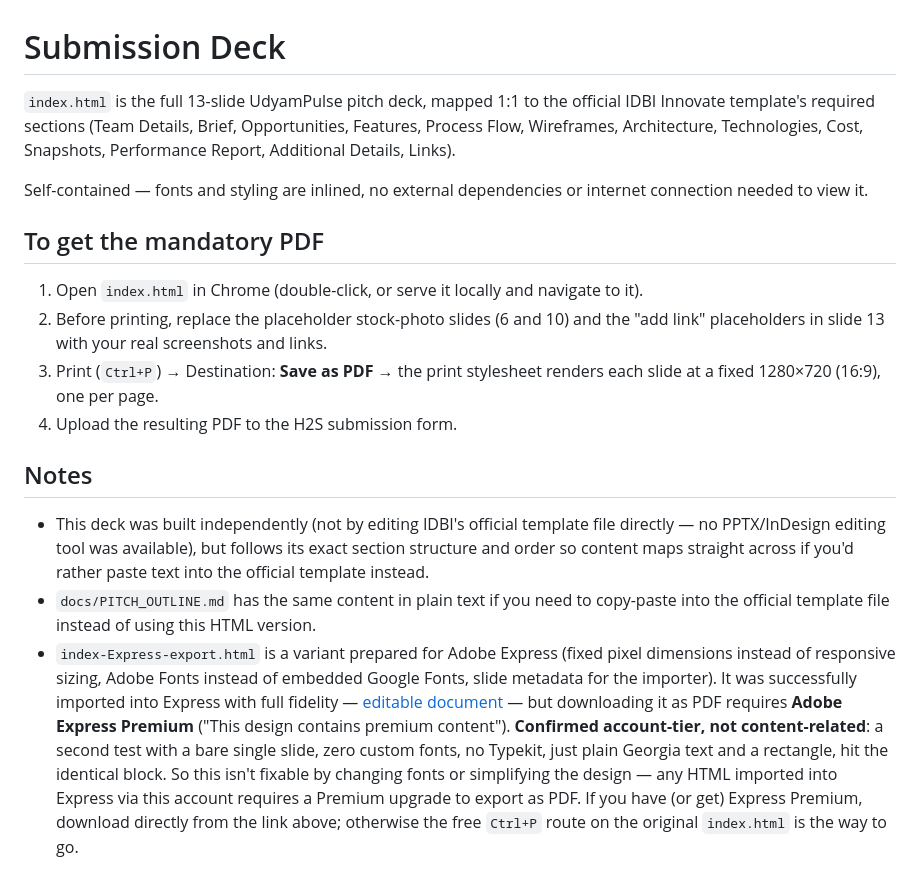
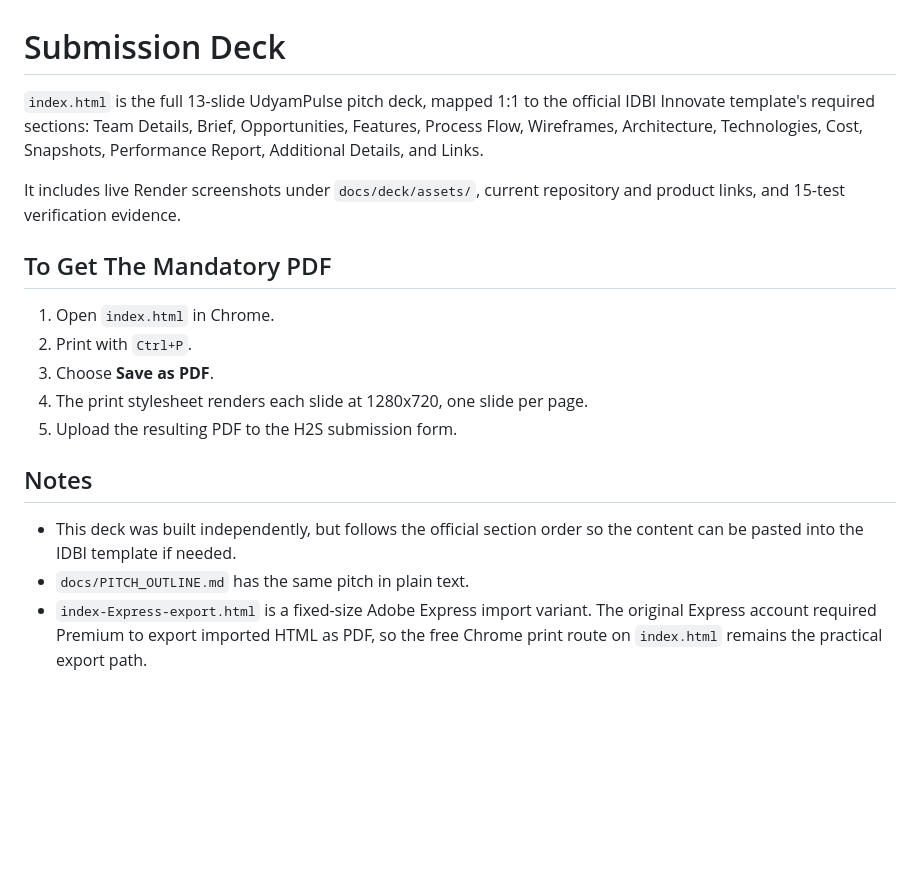
Before and after one commit to bansalbhunesh/id, a Markdown page: docs/deck/README.md, the part around the change. Rendered like a GitHub page; blank space fills up the shorter version.

Commit message:
Add submission deck proof and Render blueprint

```diff
--- a/docs/deck/README.md
+++ b/docs/deck/README.md
@@ -1,18 +1,19 @@
 # Submission Deck
 
-`index.html` is the full 13-slide UdyamPulse pitch deck, mapped 1:1 to the official IDBI Innovate template's required sections (Team Details, Brief, Opportunities, Features, Process Flow, Wireframes, Architecture, Technologies, Cost, Snapshots, Performance Report, Additional Details, Links).
+`index.html` is the full 13-slide UdyamPulse pitch deck, mapped 1:1 to the official IDBI Innovate template's required sections: Team Details, Brief, Opportunities, Features, Process Flow, Wireframes, Architecture, Technologies, Cost, Snapshots, Performance Report, Additional Details, and Links.
 
-Self-contained — fonts and styling are inlined, no external dependencies or internet connection needed to view it.
+It includes live Render screenshots under `docs/deck/assets/`, current repository and product links, and 15-test verification evidence.
 
-## To get the mandatory PDF
+## To Get The Mandatory PDF
 
-1. Open `index.html` in Chrome (double-click, or serve it locally and navigate to it).
-2. Before printing, replace the placeholder stock-photo slides (6 and 10) and the "add link" placeholders in slide 13 with your real screenshots and links.
-3. Print (`Ctrl+P`) → Destination: **Save as PDF** → the print stylesheet renders each slide at a fixed 1280×720 (16:9), one per page.
-4. Upload the resulting PDF to the H2S submission form.
+1. Open `index.html` in Chrome.
+2. Print with `Ctrl+P`.
+3. Choose **Save as PDF**.
+4. The print stylesheet renders each slide at 1280x720, one slide per page.
+5. Upload the resulting PDF to the H2S submission form.
 
 ## Notes
 
-- This deck was built independently (not by editing IDBI's official template file directly — no PPTX/InDesign editing tool was available), but follows its exact section structure and order so content maps straight across if you'd rather paste text into the official template instead.
-- `docs/PITCH_OUTLINE.md` has the same content in plain text if you need to copy-paste into the official template file instead of using this HTML version.
-- `index-Express-export.html` is a variant prepared for Adobe Express (fixed pixel dimensions instead of responsive sizing, Adobe Fonts instead of embedded Google Fonts, slide metadata for the importer). It was successfully imported into Express with full fidelity — [editable document](https://new.express.adobe.com/id/urn:aaid:sc:AP:86fc3ffb-3f0d-4263-b232-df7089aa7e31) — but downloading it as PDF requires **Adobe Express Premium** ("This design contains premium content"). **Confirmed account-tier, not content-related**: a second test with a bare single slide, zero custom fonts, no Typekit, just plain Georgia text and a rectangle, hit the identical block. So this isn't fixable by changing fonts or simplifying the design — any HTML imported into Express via this account requires a Premium upgrade to export as PDF. If you have (or get) Express Premium, download directly from the link above; otherwise the free `Ctrl+P` route on the original `index.html` is the way to go.
+- This deck was built independently, but follows the official section order so the content can be pasted into the IDBI template if needed.
+- `docs/PITCH_OUTLINE.md` has the same pitch in plain text.
+- `index-Express-export.html` is a fixed-size Adobe Express import variant. The original Express account required Premium to export imported HTML as PDF, so the free Chrome print route on `index.html` remains the practical export path.
```
Also changed, not shown: docs/PITCH_OUTLINE.md (+3 -3 lines), docs/deck/assets/decision-pack.png (added), docs/deck/assets/governance-evidence.png (added), docs/deck/assets/live-cockpit-viewport.png (added), docs/deck/assets/live-cockpit.png (added), docs/deck/assets/mobile-live.png (added), 4 other files.
